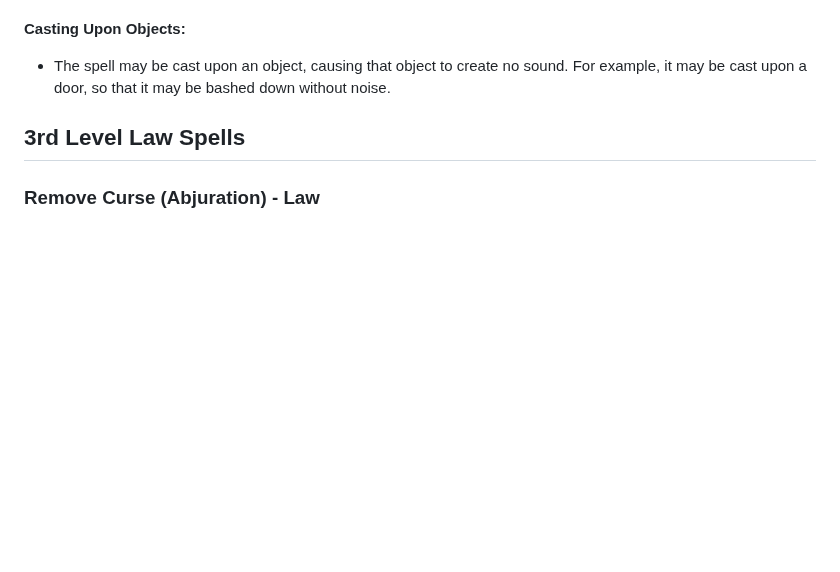
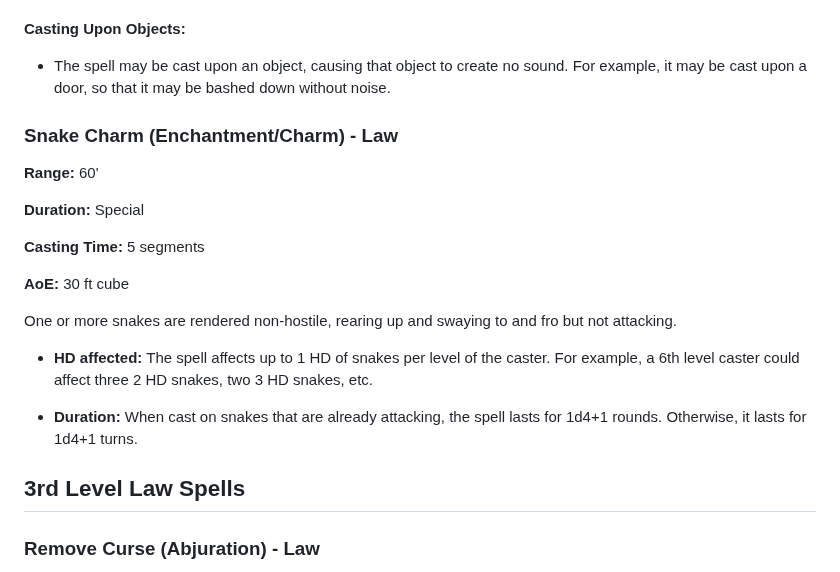
Before and after one commit to Tron0/AkladellWebsite, a Markdown page: spells.md, the part around one of its changes. GitHub-like rendering; blank space fills up the shorter version.

```diff
--- a/spells.md
+++ b/spells.md
@@ -1840,6 +1839,22 @@ no communication ability.
 
 - The spell may be cast upon an object, causing that object to create no sound. For example, it may be cast upon a door, so that it may be bashed down without noise.
 
+### Snake Charm (Enchantment/Charm) - Law
+
+**Range:** 60'
+
+**Duration:** Special
+
+**Casting Time:** 5 segments
+
+**AoE:** 30 ft cube
+
+One or more snakes are rendered non-hostile, rearing up and swaying to and fro but not attacking.
+
+- **HD affected:** The spell affects up to 1 HD of snakes per level of the caster. For example, a 6th level caster could affect three 2 HD snakes, two 3 HD snakes, etc.
+
+- **Duration:** When cast on snakes that are already attacking, the spell lasts for 1d4+1 rounds. Otherwise, it lasts for 1d4+1 turns.
+
 
 ## <span id="spells#law-level-3"> 3rd Level Law Spells </span>
 
```
Also changed, not shown: other parts of spells.md (+0 -1 lines), rules.md (+1 -2 lines).
